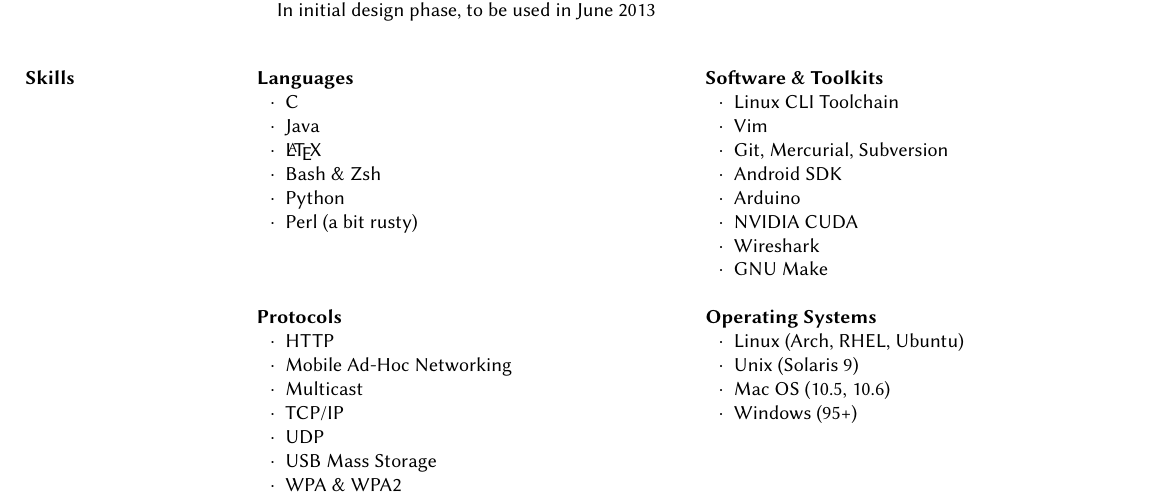
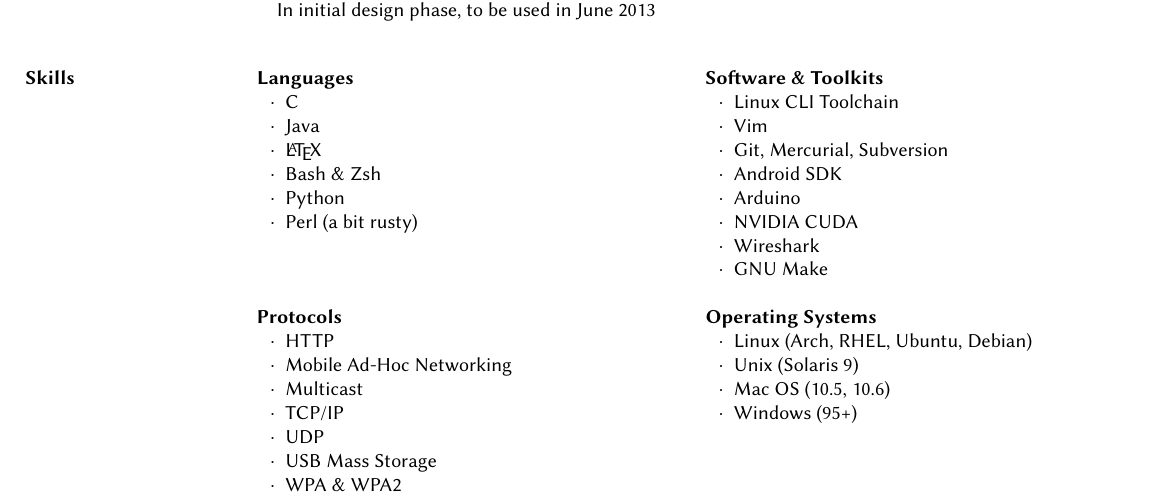
Before and after one commit to sjbarag/Resume, a LaTeX CV (baragResume.tex): part of page 2 of 2, cut so that both start at the same text. Compiled offline with pdfLaTeX.

Commit message:
Add Debian to list of Linuxes

```diff
--- a/baragResume.tex
+++ b/baragResume.tex
@@ -172,7 +172,7 @@
 
 			\textbf{Operating Systems}
 			\begin{csitemize}
-				\item Linux (Arch, RHEL, Ubuntu)
+				\item Linux (Arch, RHEL, Ubuntu, Debian)
 				\item Unix (Solaris 9)
 				\item Mac OS (10.5, 10.6)
 				\item Windows (95+)
```
